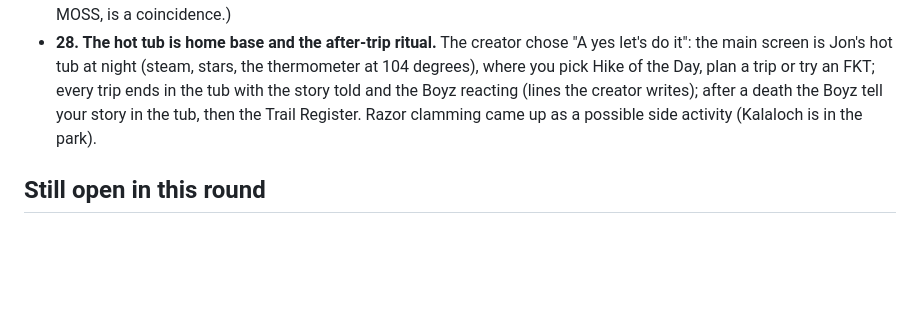
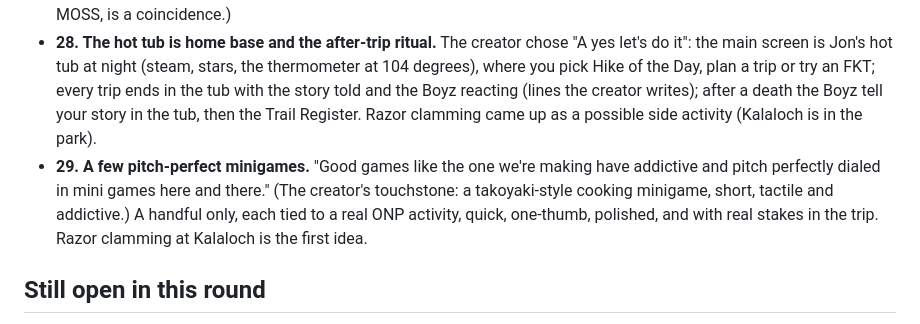
Before and after one commit to FernForager/104-boyz, a Markdown page: design/PENDING_DECISIONS.md, the part around the change. GitHub-like rendering; blank space fills up the shorter version.

Commit message:
Record decision 29: a few pitch-perfect minigames
Co-Authored-By: Claude Opus 5.5 <noreply@anthropic.com>
Claude-Session: https://claude.ai/code/session_013EFAztRKvAq8wGsGWCQBcj

```diff
--- a/design/PENDING_DECISIONS.md
+++ b/design/PENDING_DECISIONS.md
@@ -11,6 +11,7 @@
 - **27. Three stores in Port Angeles.** "Three stores, ones closely based on swains browns and moss." A general store in the spirit of Swain's (wool, flannel, tarps, tackle, canned food: cheap, heavy, bombproof), a gear shop in the spirit of Brown's Outdoor (ultralight, technical, pricey, sometimes fragile), and a boutique in the spirit of MOSS (Pacific Northwest apparel and goods: style and morale items that look great in the flat lay). In-game names are fictional and the creator's to write, unless a store gives permission to use its real name. Where you shop shows in your flat lay.
 - **What 104 means (from the creator).** "104 is a reference to hot tub temperature. After a long day of hiking or razor clamming or work Ranger Jon would always go home to his hot tub. On bro trips the hot tub is key. So 104 is a nod to sitting around after ONP adventures and telling stories in the hot tub." (104 W 1st Street, the address of the store MOSS, is a coincidence.)
 - **28. The hot tub is home base and the after-trip ritual.** The creator chose "A yes let's do it": the main screen is Jon's hot tub at night (steam, stars, the thermometer at 104 degrees), where you pick Hike of the Day, plan a trip or try an FKT; every trip ends in the tub with the story told and the Boyz reacting (lines the creator writes); after a death the Boyz tell your story in the tub, then the Trail Register. Razor clamming came up as a possible side activity (Kalaloch is in the park).
+- **29. A few pitch-perfect minigames.** "Good games like the one we're making have addictive and pitch perfectly dialed in mini games here and there." (The creator's touchstone: a takoyaki-style cooking minigame, short, tactile and addictive.) A handful only, each tied to a real ONP activity, quick, one-thumb, polished, and with real stakes in the trip. Razor clamming at Kalaloch is the first idea.
 
 ## Still open in this round
 - Real NWS weather for the daily; FKT styles; running and fuel; splits and ghosts; crew boards; music; teaching new players; the game's real name.
```
